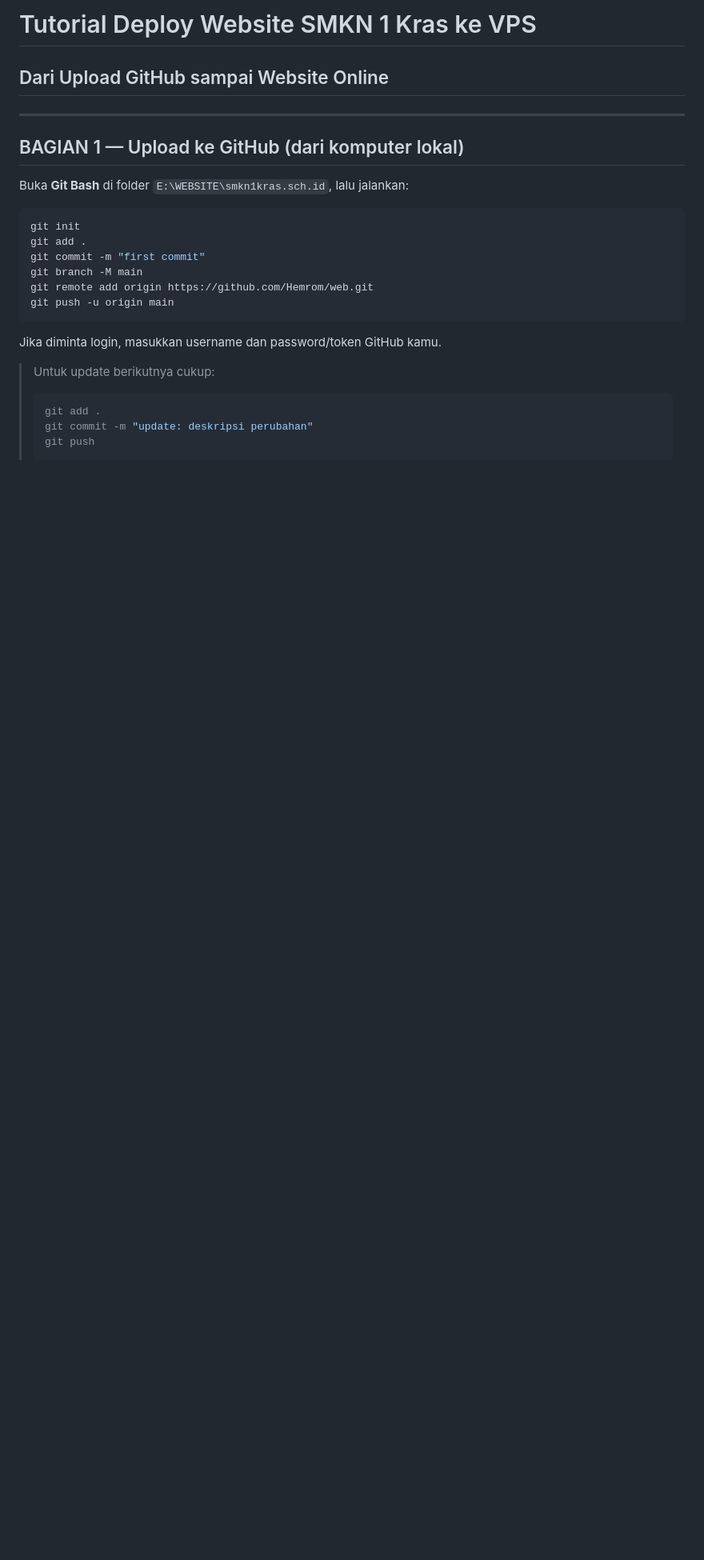
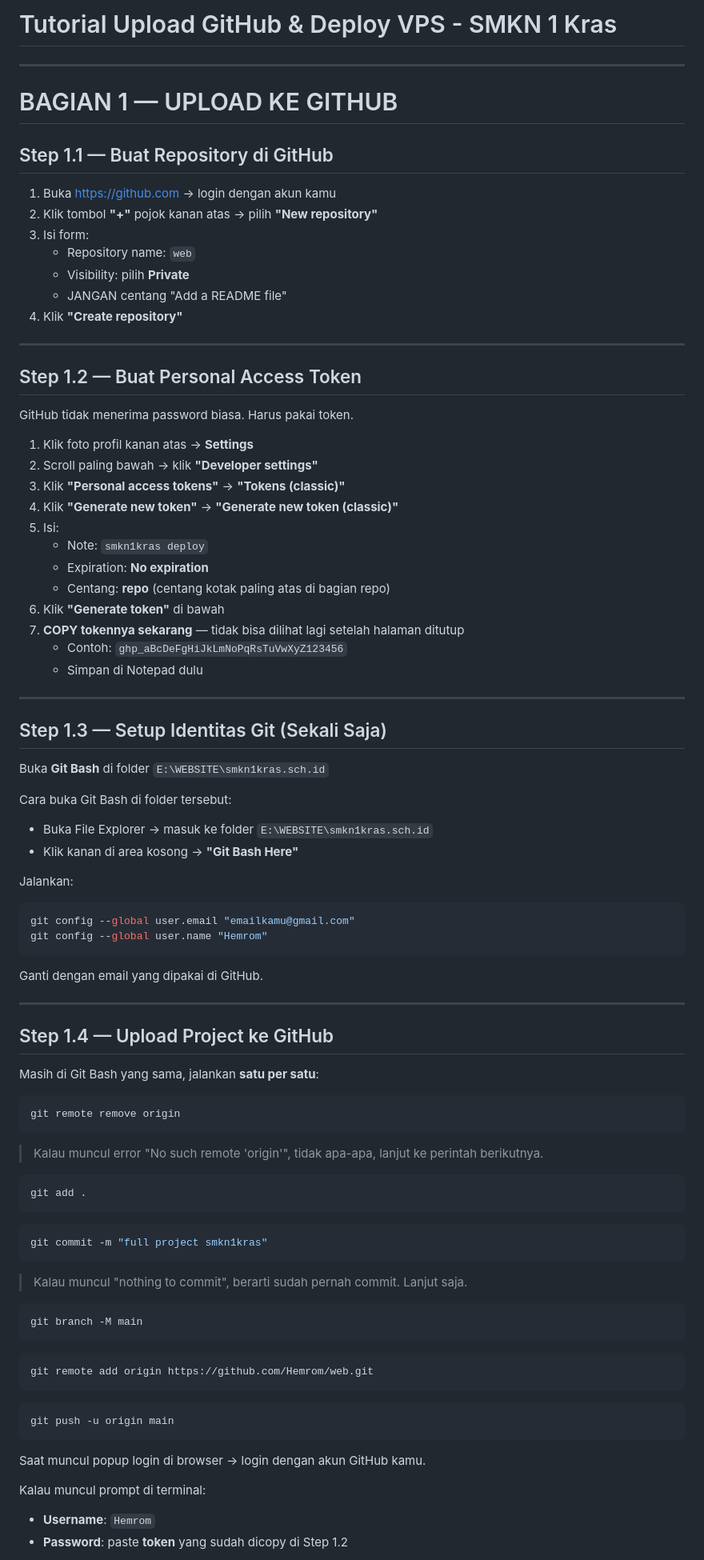
Before and after one commit to Hemrom/web, a Markdown page: TUTORIAL_DEPLOY_VPS.md, the part around one of its changes. Shown at 80% size. Drawn GitHub-style; blank space fills up the shorter version.

Commit message:
docs: tutorial deploy VPS lengkap

````diff
--- a/TUTORIAL_DEPLOY_VPS.md
+++ b/TUTORIAL_DEPLOY_VPS.md
@@ -1,27 +1,92 @@
-# Tutorial Deploy Website SMKN 1 Kras ke VPS
-## Dari Upload GitHub sampai Website Online
+# Tutorial Upload GitHub & Deploy VPS - SMKN 1 Kras
 
 ---
 
-## BAGIAN 1 — Upload ke GitHub (dari komputer lokal)
+# BAGIAN 1 — UPLOAD KE GITHUB
 
-Buka **Git Bash** di folder `E:\WEBSITE\smkn1kras.sch.id`, lalu jalankan:
+## Step 1.1 — Buat Repository di GitHub
+
+1. Buka https://github.com → login dengan akun kamu
+2. Klik tombol **"+"** pojok kanan atas → pilih **"New repository"**
+3. Isi form:
+   - Repository name: `web`
+   - Visibility: pilih **Private**
+   - JANGAN centang "Add a README file"
+4. Klik **"Create repository"**
+
+---
+
+## Step 1.2 — Buat Personal Access Token
+
+GitHub tidak menerima password biasa. Harus pakai token.
+
+1. Klik foto profil kanan atas → **Settings**
+2. Scroll paling bawah → klik **"Developer settings"**
+3. Klik **"Personal access tokens"** → **"Tokens (classic)"**
+4. Klik **"Generate new token"** → **"Generate new token (classic)"**
+5. Isi:
+   - Note: `smkn1kras deploy`
+   - Expiration: **No expiration**
+   - Centang: **repo** (centang kotak paling atas di bagian repo)
+6. Klik **"Generate token"** di bawah
+7. **COPY tokennya sekarang** — tidak bisa dilihat lagi setelah halaman ditutup
+   - Contoh: `ghp_aBcDeFgHiJkLmNoPqRsTuVwXyZ123456`
+   - Simpan di Notepad dulu
+
+---
+
+## Step 1.3 — Setup Identitas Git (Sekali Saja)
+
+Buka **Git Bash** di folder `E:\WEBSITE\smkn1kras.sch.id`
+
+Cara buka Git Bash di folder tersebut:
+- Buka File Explorer → masuk ke folder `E:\WEBSITE\smkn1kras.sch.id`
+- Klik kanan di area kosong → **"Git Bash Here"**
+
+Jalankan:
 
 ```bash
-git init
+git config --global user.email "emailkamu@gmail.com"
+git config --global user.name "Hemrom"
+```
+
+Ganti dengan email yang dipakai di GitHub.
+
+---
+
+## Step 1.4 — Upload Project ke GitHub
+
+Masih di Git Bash yang sama, jalankan **satu per satu**:
+
+```bash
+git remote remove origin
+```
+> Kalau muncul error "No such remote 'origin'", tidak apa-apa, lanjut ke perintah berikutnya.
+
+```bash
 git add .
-git commit -m "first commit"
+```
+
+```bash
+git commit -m "full project smkn1kras"
+```
+> Kalau muncul "nothing to commit", berarti sudah pernah commit. Lanjut saja.
+
+```bash
 git branch -M main
+```
+
+```bash
 git remote add origin https://github.com/Hemrom/web.git
+```
+
+```bash
 git push -u origin main
 ```
 
-Jika diminta login, masukkan username dan password/token GitHub kamu.
+Saat muncul popup login di browser → login dengan akun GitHub kamu.
 
-> Untuk update berikutnya cukup:
-> ```bash
-> git add .
-> git commit -m "update: deskripsi perubahan"
-> git push
-> ```
+Kalau muncul prompt di terminal:
+- **Username**: `Hemrom`
+- **Password**: paste **token** yang sudah dicopy di Step 1.2
 
````
Also changed, not shown: other parts of TUTORIAL_DEPLOY_VPS.md (+206 -108 lines).
